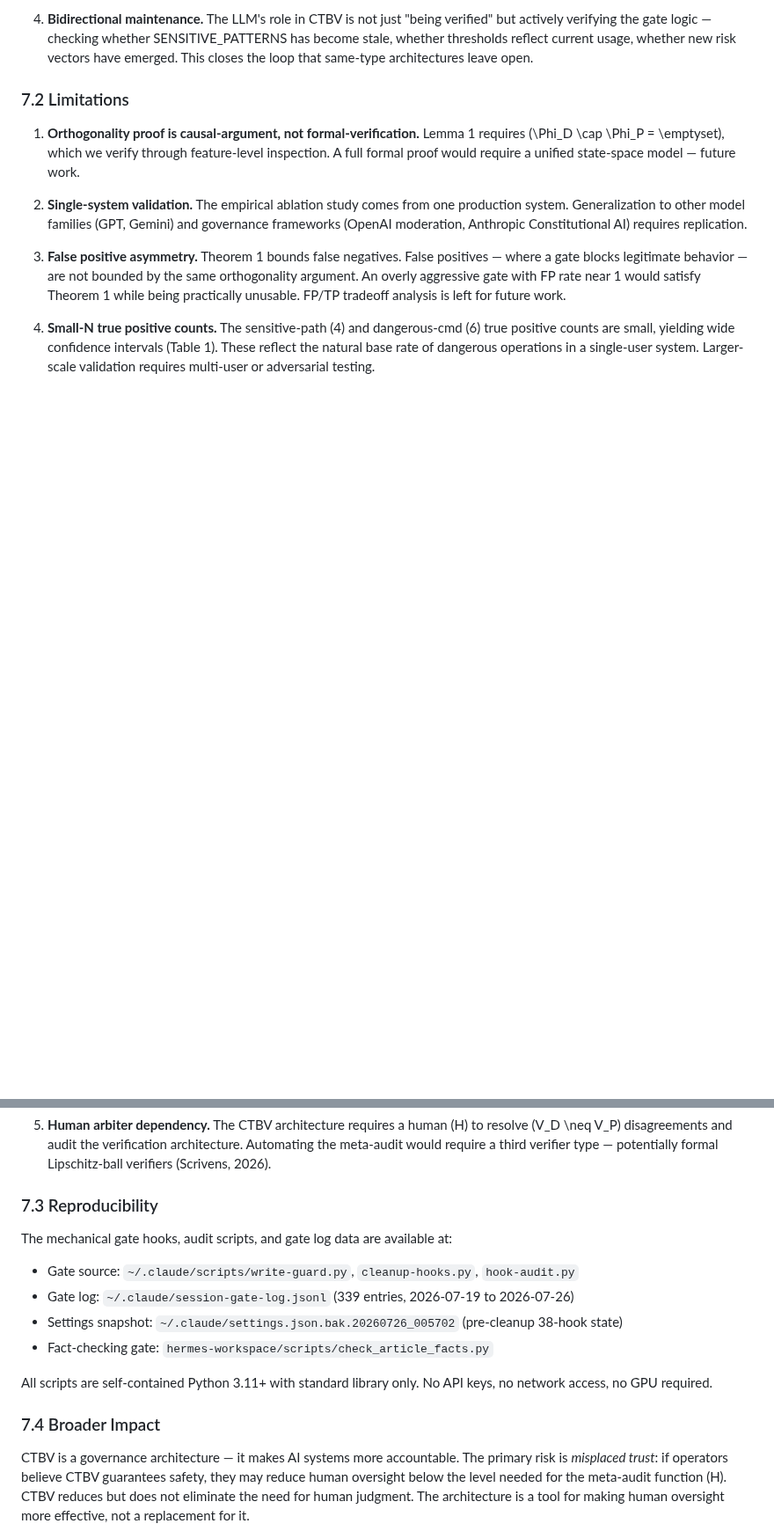
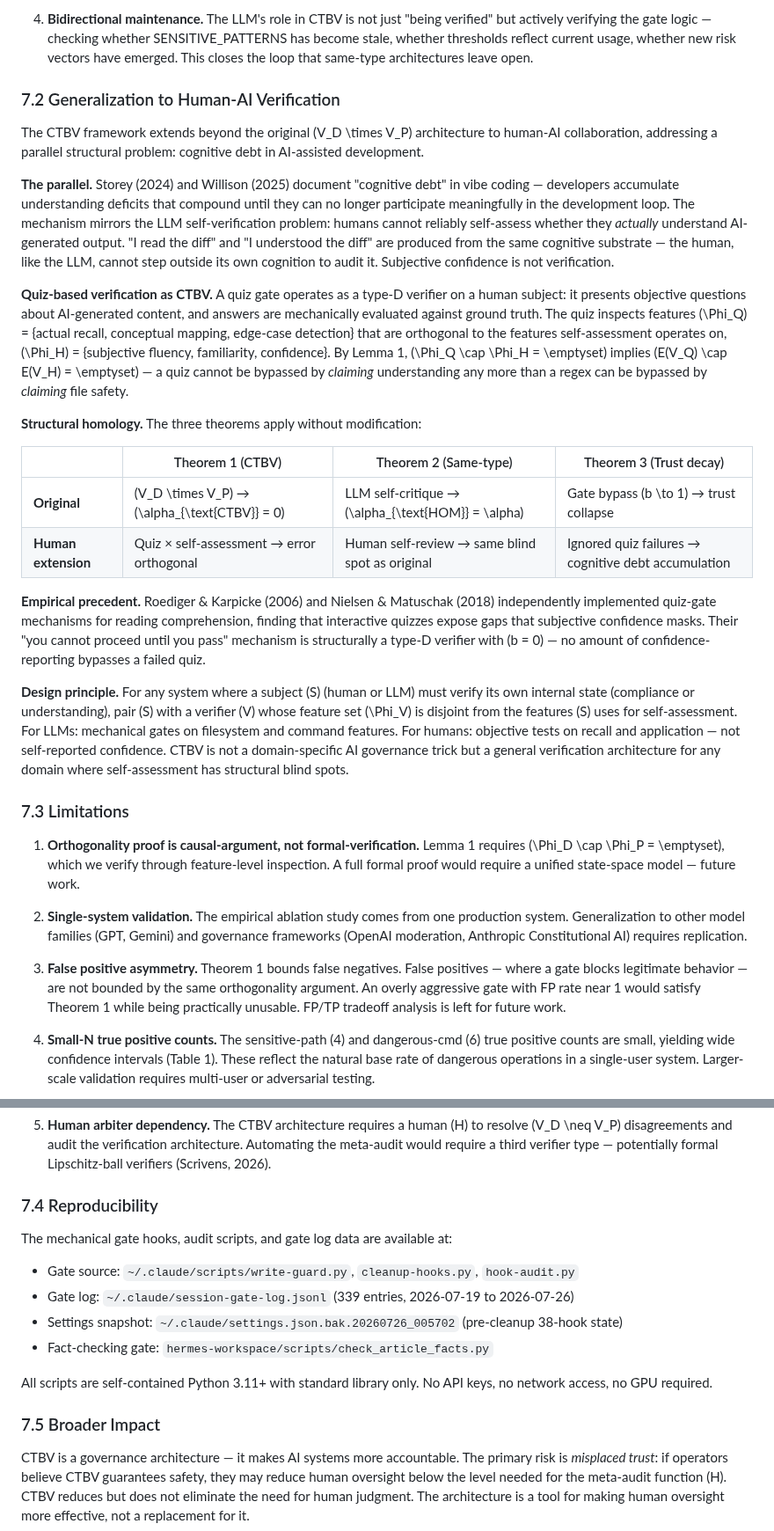
Before and after one commit to YuhaoLin2005/hermes-workspace, a Markdown page: paper/theory/cross-type-bidirectional-verification.md, 2 parts joined by grey strips. Shown at 88% size. GitHub-like rendering; blank space fills up the shorter version.

Commit message:
chore: session snapshot — 2026-07-26 08:50:34 [cwd]

```diff
--- a/paper/theory/cross-type-bidirectional-verification.md
+++ b/paper/theory/cross-type-bidirectional-verification.md
@@ -409,7 +409,26 @@ This is stronger than the conventional "defense in depth" principle. Defense in
 
 4. **Bidirectional maintenance.** The LLM's role in CTBV is not just "being verified" but actively verifying the gate logic — checking whether SENSITIVE_PATTERNS has become stale, whether thresholds reflect current usage, whether new risk vectors have emerged. This closes the loop that same-type architectures leave open.
 
-### 7.2 Limitations
+### 7.2 Generalization to Human-AI Verification
+
+The CTBV framework extends beyond the original \(V_D \times V_P\) architecture to human-AI collaboration, addressing a parallel structural problem: cognitive debt in AI-assisted development.
+
+**The parallel.** Storey (2024) and Willison (2025) document "cognitive debt" in vibe coding — developers accumulate understanding deficits that compound until they can no longer participate meaningfully in the development loop. The mechanism mirrors the LLM self-verification problem: humans cannot reliably self-assess whether they *actually* understand AI-generated output. "I read the diff" and "I understood the diff" are produced from the same cognitive substrate — the human, like the LLM, cannot step outside its own cognition to audit it. Subjective confidence is not verification.
+
+**Quiz-based verification as CTBV.** A quiz gate operates as a type-D verifier on a human subject: it presents objective questions about AI-generated content, and answers are mechanically evaluated against ground truth. The quiz inspects features \(\Phi_Q\) = {actual recall, conceptual mapping, edge-case detection} that are orthogonal to the features self-assessment operates on, \(\Phi_H\) = {subjective fluency, familiarity, confidence}. By Lemma 1, \(\Phi_Q \cap \Phi_H = \emptyset\) implies \(E(V_Q) \cap E(V_H) = \emptyset\) — a quiz cannot be bypassed by *claiming* understanding any more than a regex can be bypassed by *claiming* file safety.
+
+**Structural homology.** The three theorems apply without modification:
+
+| | Theorem 1 (CTBV) | Theorem 2 (Same-type) | Theorem 3 (Trust decay) |
+|---|---|---|---|
+| **Original** | \(V_D \times V_P\) → \(\alpha_{\text{CTBV}} = 0\) | LLM self-critique → \(\alpha_{\text{HOM}} = \alpha\) | Gate bypass \(b \to 1\) → trust collapse |
+| **Human extension** | Quiz × self-assessment → error orthogonal | Human self-review → same blind spot as original | Ignored quiz failures → cognitive debt accumulation |
+
+**Empirical precedent.** Roediger & Karpicke (2006) and Nielsen & Matuschak (2018) independently implemented quiz-gate mechanisms for reading comprehension, finding that interactive quizzes expose gaps that subjective confidence masks. Their "you cannot proceed until you pass" mechanism is structurally a type-D verifier with \(b = 0\) — no amount of confidence-reporting bypasses a failed quiz.
+
+**Design principle.** For any system where a subject \(S\) (human or LLM) must verify its own internal state (compliance or understanding), pair \(S\) with a verifier \(V\) whose feature set \(\Phi_V\) is disjoint from the features \(S\) uses for self-assessment. For LLMs: mechanical gates on filesystem and command features. For humans: objective tests on recall and application — not self-reported confidence. CTBV is not a domain-specific AI governance trick but a general verification architecture for any domain where self-assessment has structural blind spots.
+
+### 7.3 Limitations
 
 1. **Orthogonality proof is causal-argument, not formal-verification.** Lemma 1 requires \(\Phi_D \cap \Phi_P = \emptyset\), which we verify through feature-level inspection. A full formal proof would require a unified state-space model — future work.
 
@@ -421,7 +440,7 @@ This is stronger than the conventional "defense in depth" principle. Defense in
 
 5. **Human arbiter dependency.** The CTBV architecture requires a human \(H\) to resolve \(V_D \neq V_P\) disagreements and audit the verification architecture. Automating the meta-audit would require a third verifier type — potentially formal Lipschitz-ball verifiers (Scrivens, 2026).
 
-### 7.3 Reproducibility
+### 7.4 Reproducibility
 
 The mechanical gate hooks, audit scripts, and gate log data are available at:
 - Gate source: `~/.claude/scripts/write-guard.py`, `cleanup-hooks.py`, `hook-audit.py`
@@ -431,7 +450,7 @@ The mechanical gate hooks, audit scripts, and gate log data are available at:
 
 All scripts are self-contained Python 3.11+ with standard library only. No API keys, no network access, no GPU required.
 
-### 7.4 Broader Impact
+### 7.5 Broader Impact
 
 CTBV is a governance architecture — it makes AI systems more accountable. The primary risk is *misplaced trust*: if operators believe CTBV guarantees safety, they may reduce human oversight below the level needed for the meta-audit function \(H\). CTBV reduces but does not eliminate the need for human judgment. The architecture is a tool for making human oversight more effective, not a replacement for it.
 
```
Also changed, not shown: other parts of paper/theory/cross-type-bidirectional-verification.md (+4 -0 lines), paper/devto-audit-and-blind-scoring.md (+2 -0 lines), 1 other file.
